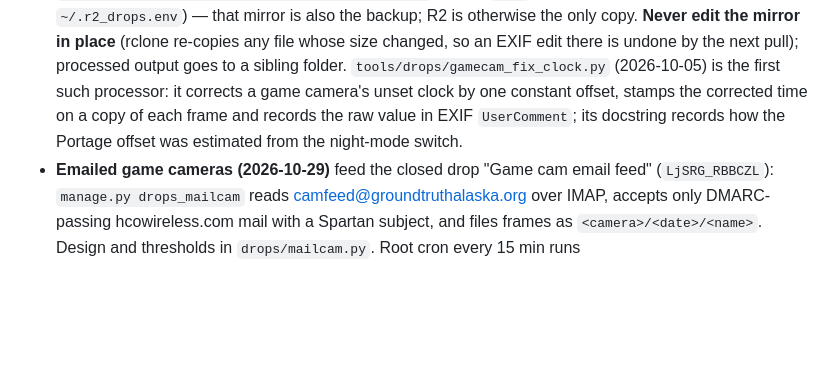
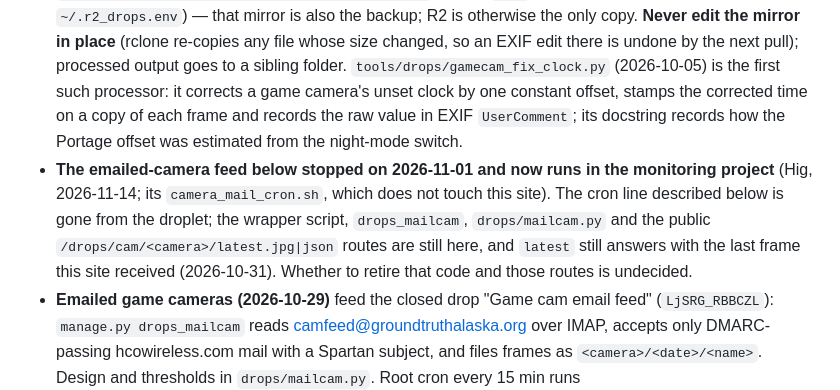
Before and after one commit to hig314/landslidescience, a Markdown page: docs/FILES_DROPS_PHOTOS.md, the part around the change. Drawn GitHub-style; blank space fills up the shorter version.

```diff
--- a/docs/FILES_DROPS_PHOTOS.md
+++ b/docs/FILES_DROPS_PHOTOS.md
@@ -103,6 +103,13 @@ file counts, close/reopen. Both land in the same table.
   of each frame and records the raw value in EXIF `UserComment`; its
   docstring records how the Portage offset was estimated from the
   night-mode switch.
+- **The emailed-camera feed below stopped on 2026-11-01 and now runs in the
+  monitoring project** (Hig, 2026-11-14; its `camera_mail_cron.sh`, which
+  does not touch this site). The cron line described below is gone from the
+  droplet; the wrapper script, `drops_mailcam`, `drops/mailcam.py` and the
+  public `/drops/cam/<camera>/latest.jpg|json` routes are still here, and
+  `latest` still answers with the last frame this site received
+  (2026-10-31). Whether to retire that code and those routes is undecided.
 - **Emailed game cameras (2026-10-29)** feed the closed drop "Game cam
   email feed" (`LjSRG_RBBCZL`): `manage.py drops_mailcam` reads
   camfeed@groundtruthalaska.org over IMAP, accepts only DMARC-passing
```
Also changed, not shown: docs/STATE.md (+21 -31 lines).
